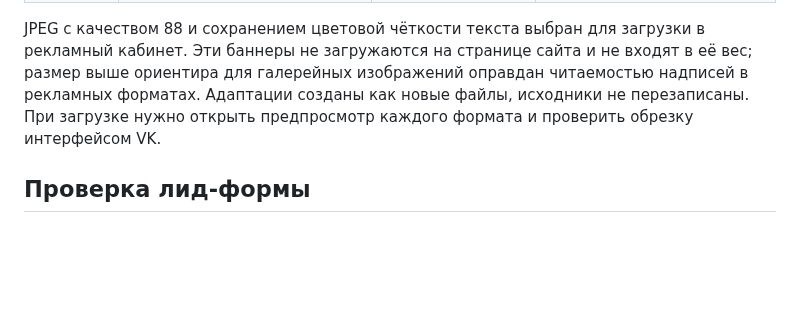
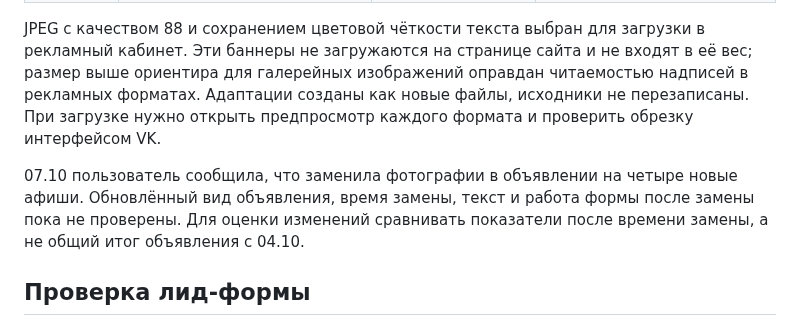
Before and after one commit to vladaizmailova070702-create/ONE-OF-CREW-site, a Markdown page: docs/VK_LADY_STYLE_AD_ASSETS.md, the part around the change. GitHub-like rendering; blank space fills up the shorter version.

```diff
--- a/docs/VK_LADY_STYLE_AD_ASSETS.md
+++ b/docs/VK_LADY_STYLE_AD_ASSETS.md
@@ -13,6 +13,8 @@
 
 JPEG с качеством 88 и сохранением цветовой чёткости текста выбран для загрузки в рекламный кабинет. Эти баннеры не загружаются на странице сайта и не входят в её вес; размер выше ориентира для галерейных изображений оправдан читаемостью надписей в рекламных форматах. Адаптации созданы как новые файлы, исходники не перезаписаны. При загрузке нужно открыть предпросмотр каждого формата и проверить обрезку интерфейсом VK.
 
+07.10 пользователь сообщила, что заменила фотографии в объявлении на четыре новые афиши. Обновлённый вид объявления, время замены, текст и работа формы после замены пока не проверены. Для оценки изменений сравнивать показатели после времени замены, а не общий итог объявления с 04.10.
+
 ## Проверка лид-формы
 
 На телефоне вкладка «Редактирование → Предпросмотр» из снимков показывает вид объявления, не подтверждает работу формы и доставку заявки. В рекламном кабинете на компьютере откройте «Лид-формы и опросы», выберите форму, прикреплённую к объявлению, и посмотрите правый предпросмотр: первый экран, поля и кнопку отправки. Для проверки доставки используйте доступное у формы действие «Отправить тестовый лид» (если в списке форм оно показано значком конверта), затем проверьте раздел заявок и настроенные уведомления. Если действие отсутствует, откройте опубликованное объявление через «Посмотреть на площадке» и отправьте обычную заявку со своим номером, отметив её как тестовую. Не считайте картинку предпросмотра подтверждением, что отправка работает.
```
Also changed, not shown: docs/REQUESTS.md (+2 -1 lines).
